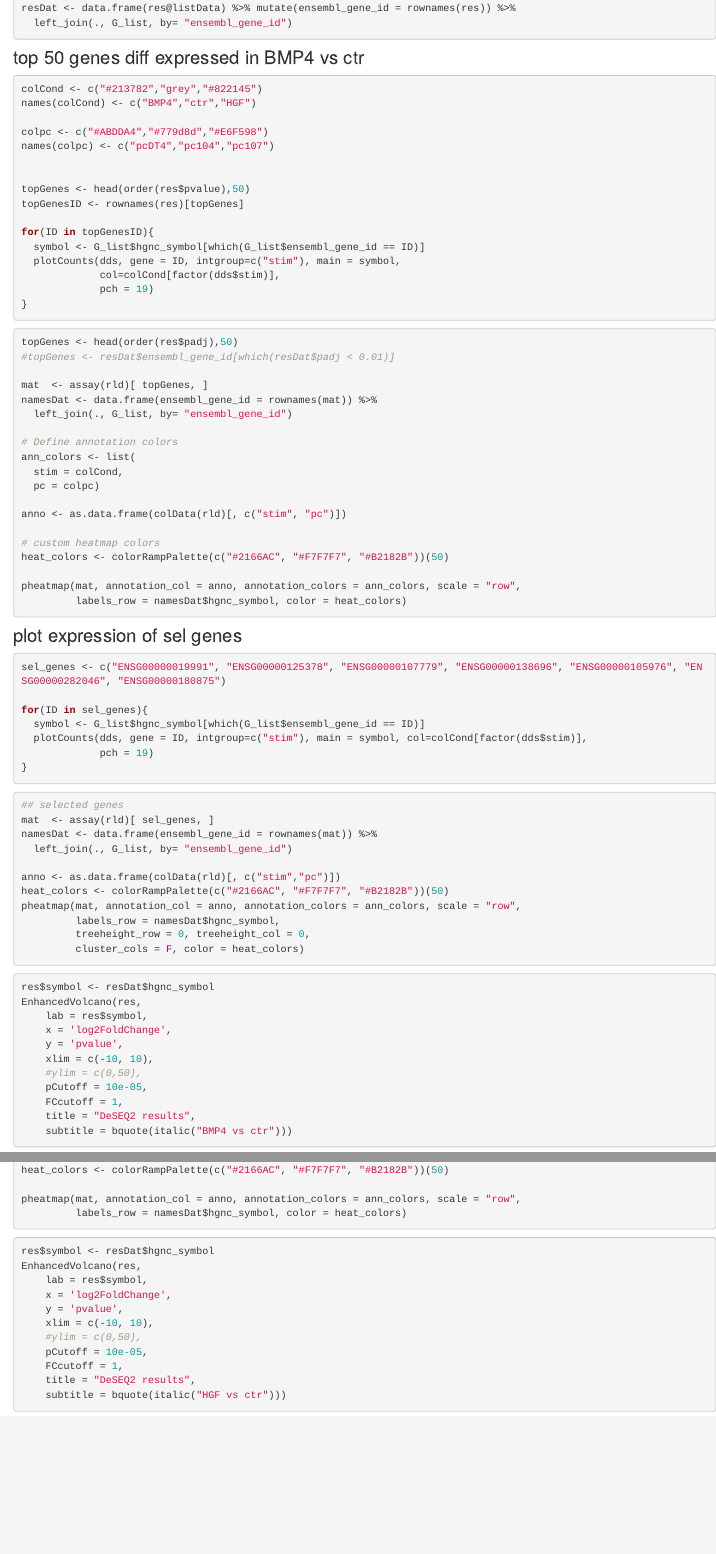
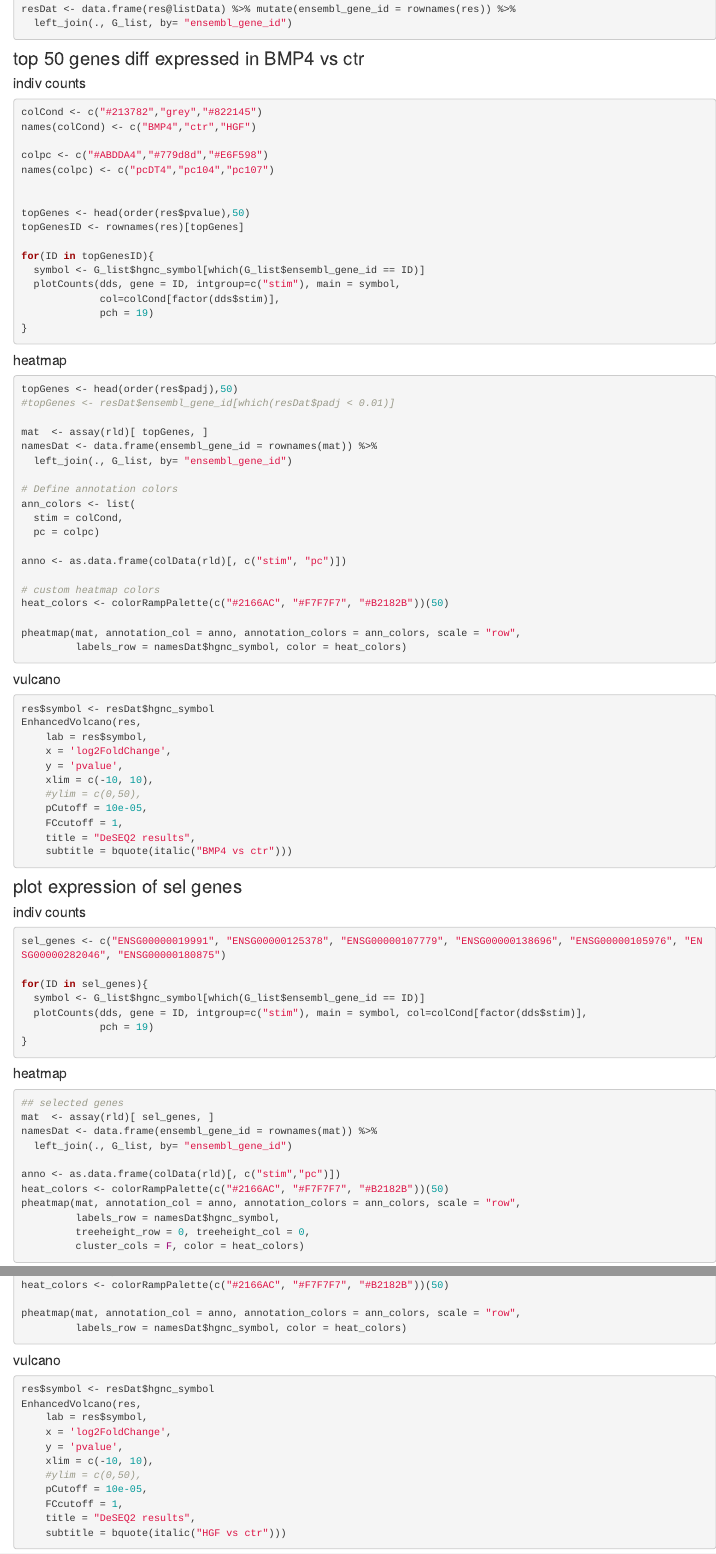
Before and after one commit to angeldemartin/NC_HTx_01, an R Markdown document (analysis/bulk_analysis2.Rmd): the page in a window 1100 px wide, from 3920 px down before the commit and from 3940 px down after it, so that both start at the same text, and a second part further down, joined at a grey line. Rendered offline with R 4.5, knitr and Pandoc, with nearby package versions; the code chunks are not run, so their results and figures are left out.

Commit message:
june10.1

````diff
--- a/analysis/bulk_analysis2.Rmd
+++ b/analysis/bulk_analysis2.Rmd
@@ -216,6 +216,7 @@ resDat <- data.frame(res@listData) %>% mutate(ensembl_gene_id = rownames(res)) %
 ```
 
 ### top 50 genes diff expressed in BMP4 vs ctr
+#### indiv counts
 ```{r top 50 BMP4, fig.height=4, fig.width=6}
 colCond <- c("#213782","grey","#822145")
 names(colCond) <- c("BMP4","ctr","HGF")
@@ -235,6 +236,7 @@ for(ID in topGenesID){
 }
 ```
 
+#### heatmap
 ```{r top 50 BMP4 heatmap, fig.height=14, fig.width=8}
 topGenes <- head(order(res$padj),50)
 #topGenes <- resDat$ensembl_gene_id[which(resDat$padj < 0.01)]
@@ -257,7 +259,23 @@ pheatmap(mat, annotation_col = anno, annotation_colors = ann_colors, scale = "ro
          labels_row = namesDat$hgnc_symbol, color = heat_colors)
 ```
 
+#### vulcano
+```{r, fig.height=10, fig.width=13}
+res$symbol <- resDat$hgnc_symbol
+EnhancedVolcano(res,
+    lab = res$symbol,
+    x = 'log2FoldChange',
+    y = 'pvalue',
+    xlim = c(-10, 10),
+    #ylim = c(0,50),
+    pCutoff = 10e-05,
+    FCcutoff = 1,
+    title = "DeSEQ2 results",
+    subtitle = bquote(italic("BMP4 vs ctr")))
+```
+
 ### plot expression of sel genes
+#### indiv counts
 ```{r sel genes, fig.height=4, fig.width=6}
 
 sel_genes <- c("ENSG00000019991", "ENSG00000125378", "ENSG00000107779", "ENSG00000138696", "ENSG00000105976", "ENSG00000282046", "ENSG00000180875")
@@ -269,7 +287,7 @@ for(ID in sel_genes){
 }
 ```
 
-
+#### heatmap
 ```{r sel genes heatmap, fig.height=7, fig.width=6}
 
 ## selected genes
@@ -286,15 +304,3 @@ pheatmap(mat, annotation_col = anno, annotation_colors = ann_colors, scale = "ro
 
 ```
 
-```{r, fig.height=10, fig.width=13}
-res$symbol <- resDat$hgnc_symbol
-EnhancedVolcano(res,
-    lab = res$symbol,
-    x = 'log2FoldChange',
-    y = 'pvalue',
-    xlim = c(-10, 10),
-    #ylim = c(0,50),
-    pCutoff = 10e-05,
-    FCcutoff = 1,
-    title = "DeSEQ2 results",
-    subtitle = bquote(italic("BMP4 vs ctr")))
@@ -431,6 +439,7 @@ pheatmap(mat, annotation_col = anno, annotation_colors = ann_colors, scale = "ro
          labels_row = namesDat$hgnc_symbol, color = heat_colors)
 ```
 
+#### vulcano
 ```{r, fig.height=10, fig.width=13}
 res$symbol <- resDat$hgnc_symbol
 EnhancedVolcano(res,
````
Also changed, not shown: analysis/bulk_analysis2.Rmd (6 more changed lines), 122 other files.
